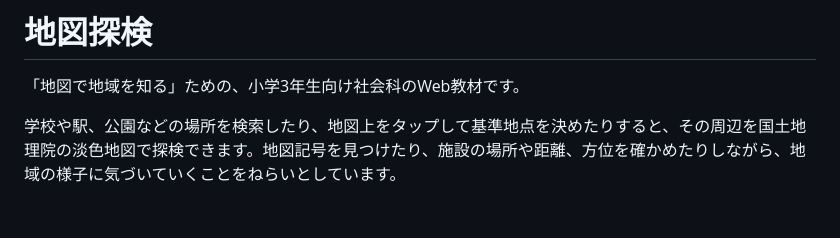
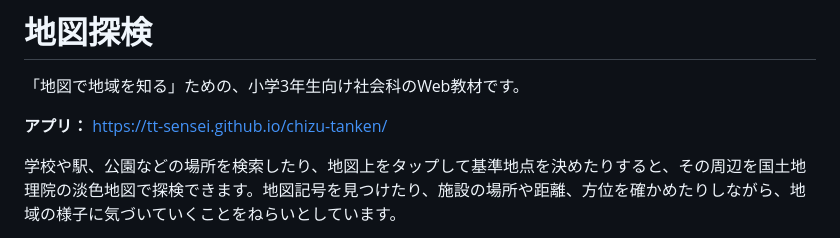
Before and after one commit to TT-sensei/chizu-tanken, a Markdown page: README.md, the part around the change. Drawn GitHub-style; blank space fills up the shorter version.

Commit message:
READMEに公開アプリへのリンクを追加

```diff
--- a/README.md
+++ b/README.md
@@ -1,6 +1,8 @@
 # 地図探検
 
 「地図で地域を知る」ための、小学3年生向け社会科のWeb教材です。
+
+**アプリ：** https://tt-sensei.github.io/chizu-tanken/
 
 学校や駅、公園などの場所を検索したり、地図上をタップして基準地点を決めたりすると、その周辺を国土地理院の淡色地図で探検できます。地図記号を見つけたり、施設の場所や距離、方位を確かめたりしながら、地域の様子に気づいていくことをねらいとしています。
 
```
